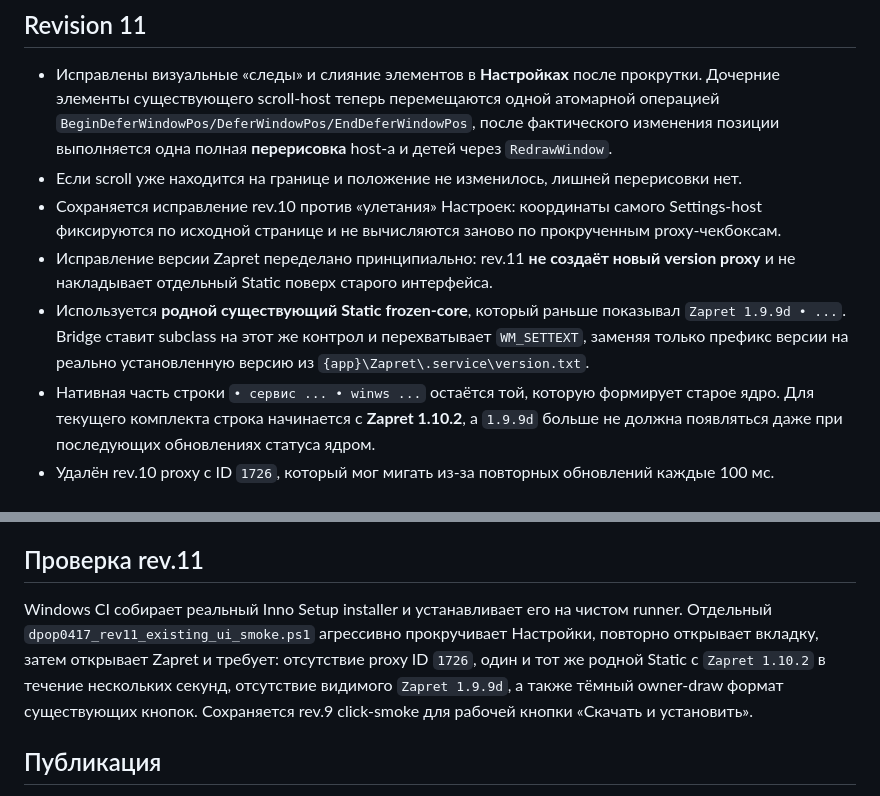
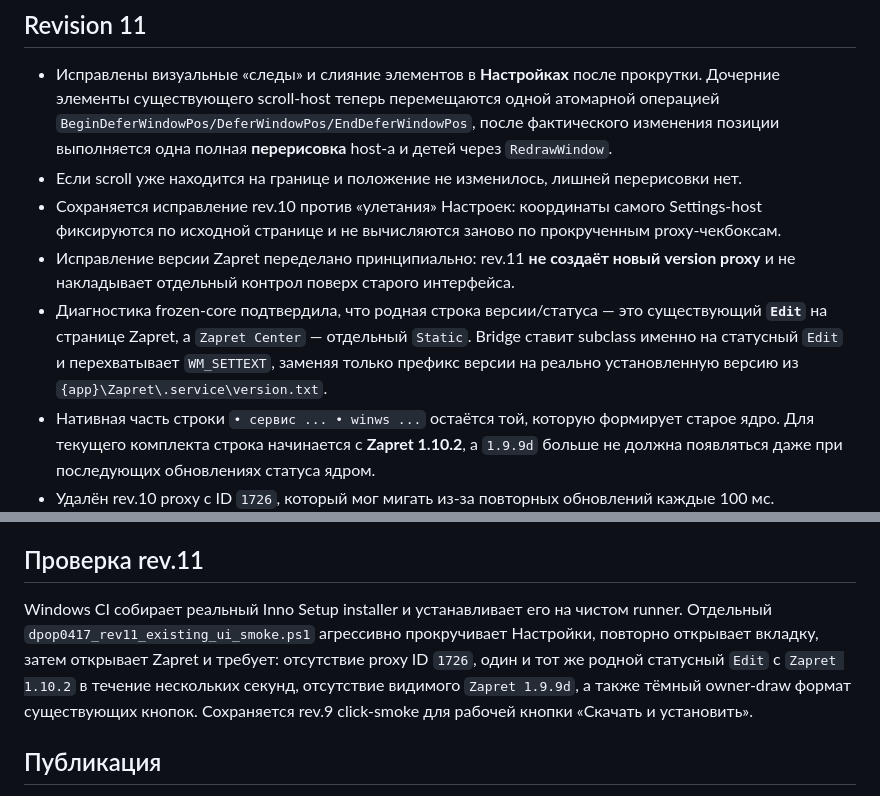
Before and after one commit to elesnichenko1-droid/dpopcleaner-site, a Markdown page: release/RELEASE_NOTES_0.4.17.md, 2 parts joined by grey strips. Drawn GitHub-style.

Commit message:
docs: identify native Zapret status as Edit

```diff
--- a/release/RELEASE_NOTES_0.4.17.md
+++ b/release/RELEASE_NOTES_0.4.17.md
@@ -7,8 +7,8 @@ DPopCleaner 0.4.17 rev.11 исправляет две регрессии rev.10
 - Исправлены визуальные «следы» и слияние элементов в **Настройках** после прокрутки. Дочерние элементы существующего scroll-host теперь перемещаются одной атомарной операцией `BeginDeferWindowPos/DeferWindowPos/EndDeferWindowPos`, после фактического изменения позиции выполняется одна полная **перерисовка** host-а и детей через `RedrawWindow`.
 - Если scroll уже находится на границе и положение не изменилось, лишней перерисовки нет.
 - Сохраняется исправление rev.10 против «улетания» Настроек: координаты самого Settings-host фиксируются по исходной странице и не вычисляются заново по прокрученным proxy-чекбоксам.
-- Исправление версии Zapret переделано принципиально: rev.11 **не создаёт новый version proxy** и не накладывает отдельный Static поверх старого интерфейса.
-- Используется **родной существующий Static frozen-core**, который раньше показывал `Zapret 1.9.9d • ...`. Bridge ставит subclass на этот же контрол и перехватывает `WM_SETTEXT`, заменяя только префикс версии на реально установленную версию из `{app}\Zapret\.service\version.txt`.
+- Исправление версии Zapret переделано принципиально: rev.11 **не создаёт новый version proxy** и не накладывает отдельный контрол поверх старого интерфейса.
+- Диагностика frozen-core подтвердила, что родная строка версии/статуса — это существующий **`Edit`** на странице Zapret, а `Zapret Center` — отдельный `Static`. Bridge ставит subclass именно на статусный `Edit` и перехватывает `WM_SETTEXT`, заменяя только префикс версии на реально установленную версию из `{app}\Zapret\.service\version.txt`.
 - Нативная часть строки `• сервис ... • winws ...` остаётся той, которую формирует старое ядро. Для текущего комплекта строка начинается с **Zapret 1.10.2**, а `1.9.9d` больше не должна появляться даже при последующих обновлениях статуса ядром.
 - Удалён rev.10 proxy с ID `1726`, который мог мигать из-за повторных обновлений каждые 100 мс.
 - Тёмный **owner-draw** формат шести уже существующих bridge-кнопок сохранён. Кнопки перерисовываются только при первом подключении стиля или реальном изменении текста, а не на каждом тике launcher-а.
@@ -26,7 +26,7 @@ DPopCleaner 0.4.17 rev.11 исправляет две регрессии rev.10
 
 ## Проверка rev.11
 
-Windows CI собирает реальный Inno Setup installer и устанавливает его на чистом runner. Отдельный `dpop0417_rev11_existing_ui_smoke.ps1` агрессивно прокручивает Настройки, повторно открывает вкладку, затем открывает Zapret и требует: отсутствие proxy ID `1726`, один и тот же родной Static с `Zapret 1.10.2` в течение нескольких секунд, отсутствие видимого `Zapret 1.9.9d`, а также тёмный owner-draw формат существующих кнопок. Сохраняется rev.9 click-smoke для рабочей кнопки «Скачать и установить».
+Windows CI собирает реальный Inno Setup installer и устанавливает его на чистом runner. Отдельный `dpop0417_rev11_existing_ui_smoke.ps1` агрессивно прокручивает Настройки, повторно открывает вкладку, затем открывает Zapret и требует: отсутствие proxy ID `1726`, один и тот же родной статусный `Edit` с `Zapret 1.10.2` в течение нескольких секунд, отсутствие видимого `Zapret 1.9.9d`, а также тёмный owner-draw формат существующих кнопок. Сохраняется rev.9 click-smoke для рабочей кнопки «Скачать и установить».
 
 ## Публикация
 
```
